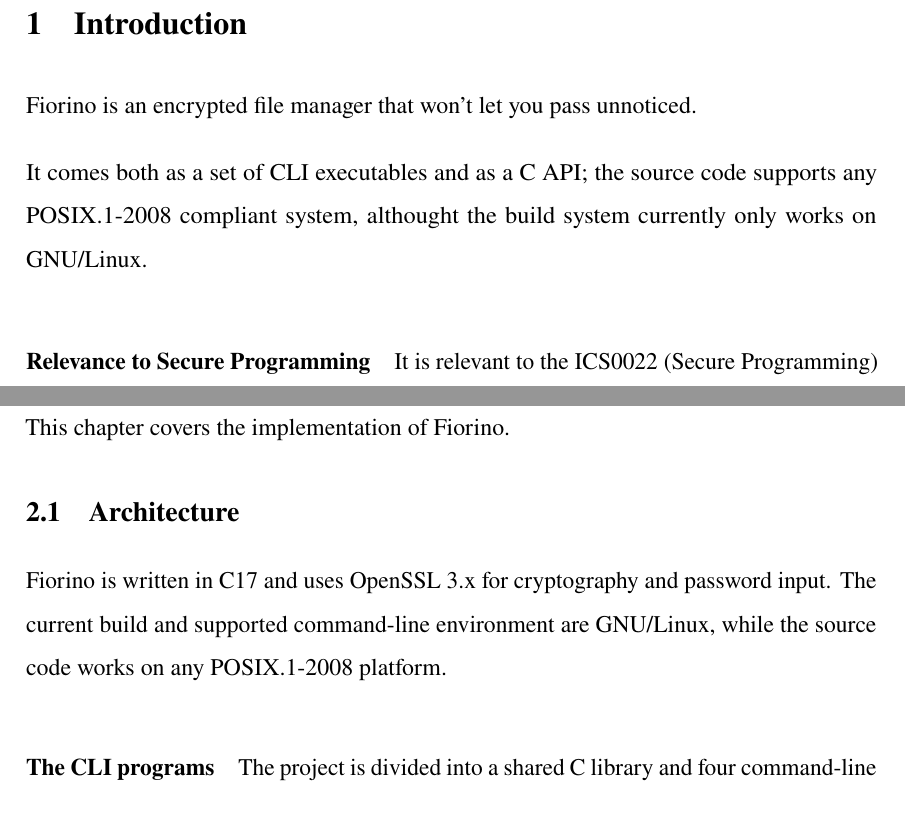
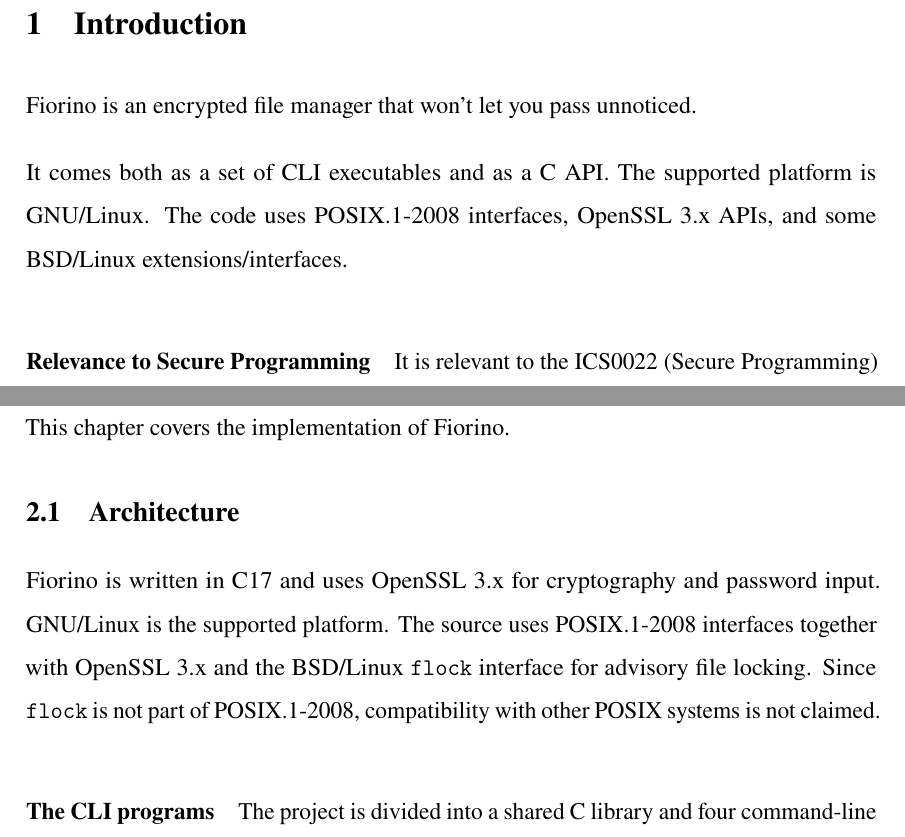
Before and after one commit to FLAK-ZOSO/ics0022, a LaTeX thesis (report/main.tex, which reads report/chapters/first_chapter.tex, report/chapters/introduction.tex): two parts of pages 6 and 7 of 17, joined at a grey line, cut so that both start at the same text. Compiled offline with pdfLaTeX.

Commit message:
Clarifying POSIX.1-2008 target

```diff
--- a/report/chapters/first_chapter.tex
+++ b/report/chapters/first_chapter.tex
@@ -3,8 +3,10 @@ This chapter covers the implementation of Fiorino.
 \section{Architecture}
 
 Fiorino is written in C17 and uses OpenSSL 3.x for cryptography and password
-input. The current build and supported command-line environment are GNU/Linux,
-while the source code works on any POSIX.1-2008 platform.
+input. GNU/Linux is the supported platform. The source uses POSIX.1-2008
+interfaces together with OpenSSL 3.x and the BSD/Linux \texttt{flock}
+interface for advisory file locking. Since \texttt{flock} is not part of
+POSIX.1-2008, compatibility with other POSIX systems is not claimed.
 
 \paragraph{The CLI programs}
 The project is divided into a shared C library and four command-line programs:
--- a/report/chapters/introduction.tex
+++ b/report/chapters/introduction.tex
@@ -1,9 +1,9 @@
 Fiorino is an encrypted file manager that
 \href{https://www.youtube.com/watch?v=te7XM8RCfxQ}{won't let you pass unnoticed}.
 
-It comes both as a set of CLI executables and as a C API; the source code
-supports any POSIX.1-2008 compliant system, althought the build system currently
-only works on GNU/Linux.
+It comes both as a set of CLI executables and as a C API. The supported platform
+is GNU/Linux. The code uses POSIX.1-2008 interfaces, OpenSSL 3.x APIs, and some
+BSD/Linux extensions/interfaces.
 
 \paragraph{Relevance to Secure Programming}
 It is relevant to the ICS0022 (Secure Programming) materials as it displays a set
```
Also changed, not shown: README.md.
